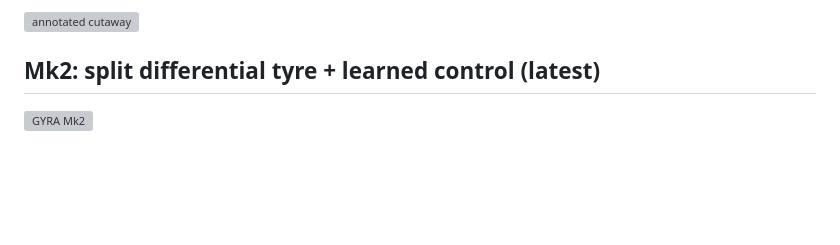
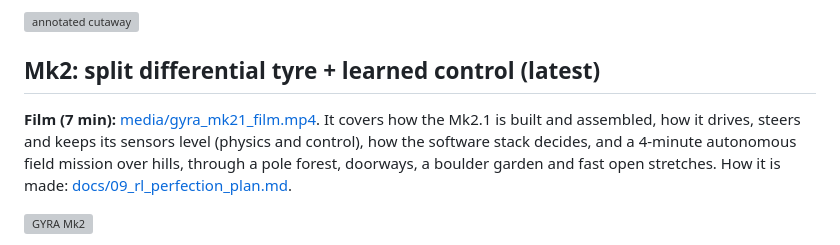
Before and after one commit to Gontary101/Spherical-robot, a Markdown page: README.md, the part around the change. GitHub-like rendering; blank space fills up the shorter version; grey boxes are pictures that could not be loaded.

Commit message:
Docs: film section (contents and how to reproduce)
Co-Authored-By: Claude Opus 5.5 <noreply@anthropic.com>
Claude-Session: https://claude.ai/code/session_01FVUJAdJD2h6oj6JGqR1ohR

```diff
--- a/README.md
+++ b/README.md
@@ -26,6 +26,12 @@ This repo has three parts (the third is the Mk2 section below):
 ![annotated cutaway](media/gyra_cutaway_annotated.png)
 
 ## Mk2: split differential tyre + learned control (latest)
+
+**Film (7 min):** [media/gyra_mk21_film.mp4](media/gyra_mk21_film.mp4). It covers how the
+Mk2.1 is built and assembled, how it drives, steers and keeps its sensors level (physics and
+control), how the software stack decides, and a 4-minute autonomous field mission over hills,
+through a pole forest, doorways, a boulder garden and fast open stretches. How it is made:
+[docs/09_rl_perfection_plan.md](docs/09_rl_perfection_plan.md#film).
 
 ![GYRA Mk2](media/mk2_cutaway_annotated.png)
 
```
Also changed, not shown: docs/09_rl_perfection_plan.md (+19 -0 lines).
